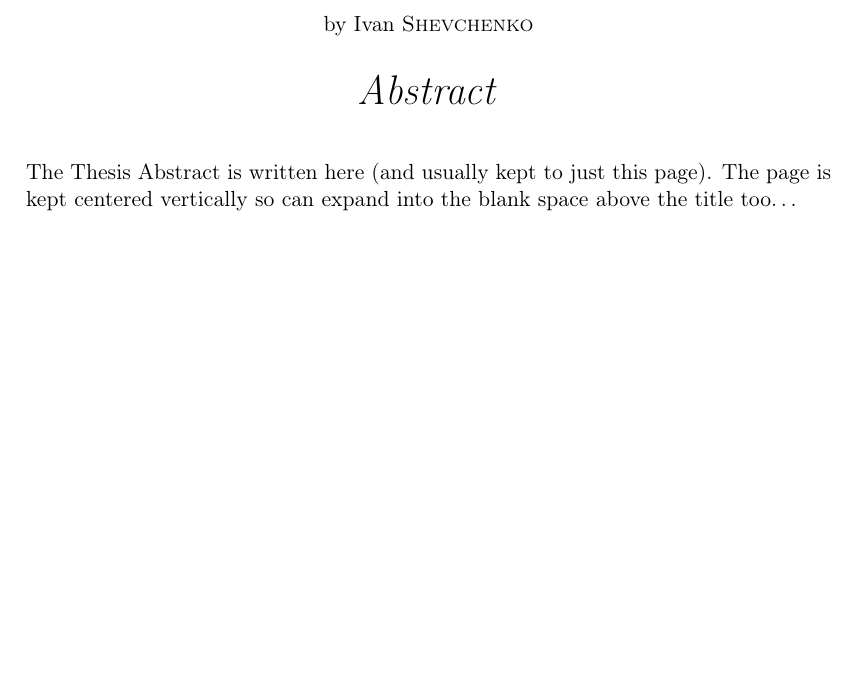
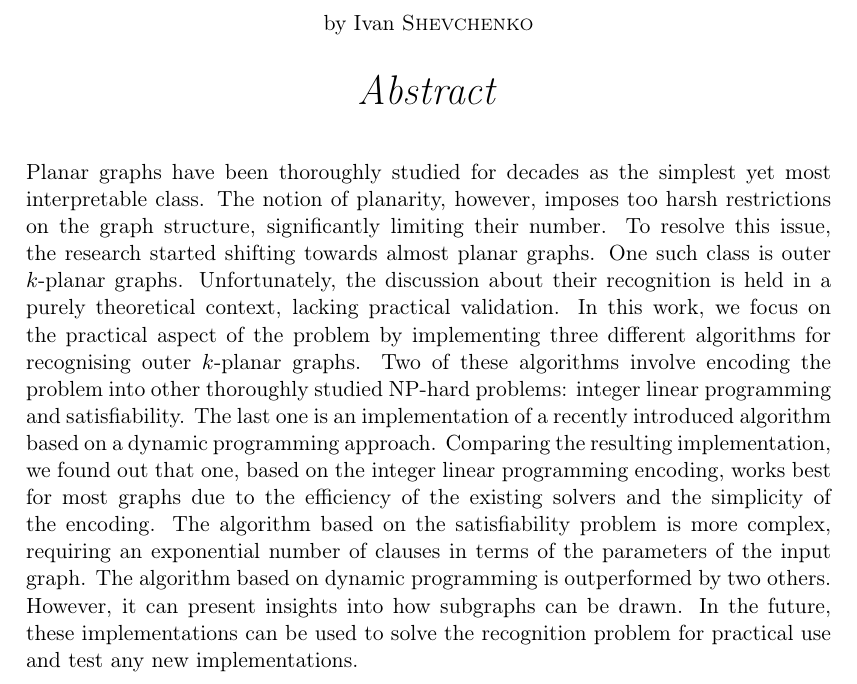
Before and after one commit to ishevche/OKP-recognition, a LaTeX thesis (thesis/Thesis.tex): part of page 2 of 29, cut so that both start at the same text, the shorter picture padded with empty space. Compiled offline with pdfLaTeX.

Commit message:
[TEX] Abstract draft

```diff
--- a/thesis/Thesis.tex
+++ b/thesis/Thesis.tex
@@ -199,7 +199,7 @@
 
 \begin{abstract}
 \addchaptertocentry{\abstractname} % Add the abstract to the table of contents
-        The Thesis Abstract is written here (and usually kept to just this page). The page is kept centered vertically so can expand into the blank space above the title too\ldots
+Planar graphs have been thoroughly studied for decades as the simplest yet most interpretable class. The notion of planarity, however, imposes too harsh restrictions on the graph structure, significantly limiting their number. To resolve this issue, the research started shifting towards almost planar graphs. One such class is outer \(k\)-planar graphs. Unfortunately, the discussion about their recognition is held in a purely theoretical context, lacking practical validation. In this work, we focus on the practical aspect of the problem by implementing three different algorithms for recognising outer \(k\)-planar graphs. Two of these algorithms involve encoding the problem into other thoroughly studied NP-hard problems: integer linear programming and satisfiability. The last one is an implementation of a recently introduced algorithm based on a dynamic programming approach. Comparing the resulting implementation, we found out that one, based on the integer linear programming encoding, works best for most graphs due to the efficiency of the existing solvers and the simplicity of the encoding. The algorithm based on the satisfiability problem is more complex, requiring an exponential number of clauses in terms of the parameters of the input graph. The algorithm based on dynamic programming is outperformed by two others. However, it can present insights into how subgraphs can be drawn. In the future, these implementations can be used to solve the recognition problem for practical use and test any new implementations.
 \end{abstract}
 
 %----------------------------------------------------------------------------------------
```
Also changed, not shown: thesis/Thesis.pdf. Lines whose indentation alone changed are shown as unchanged.
